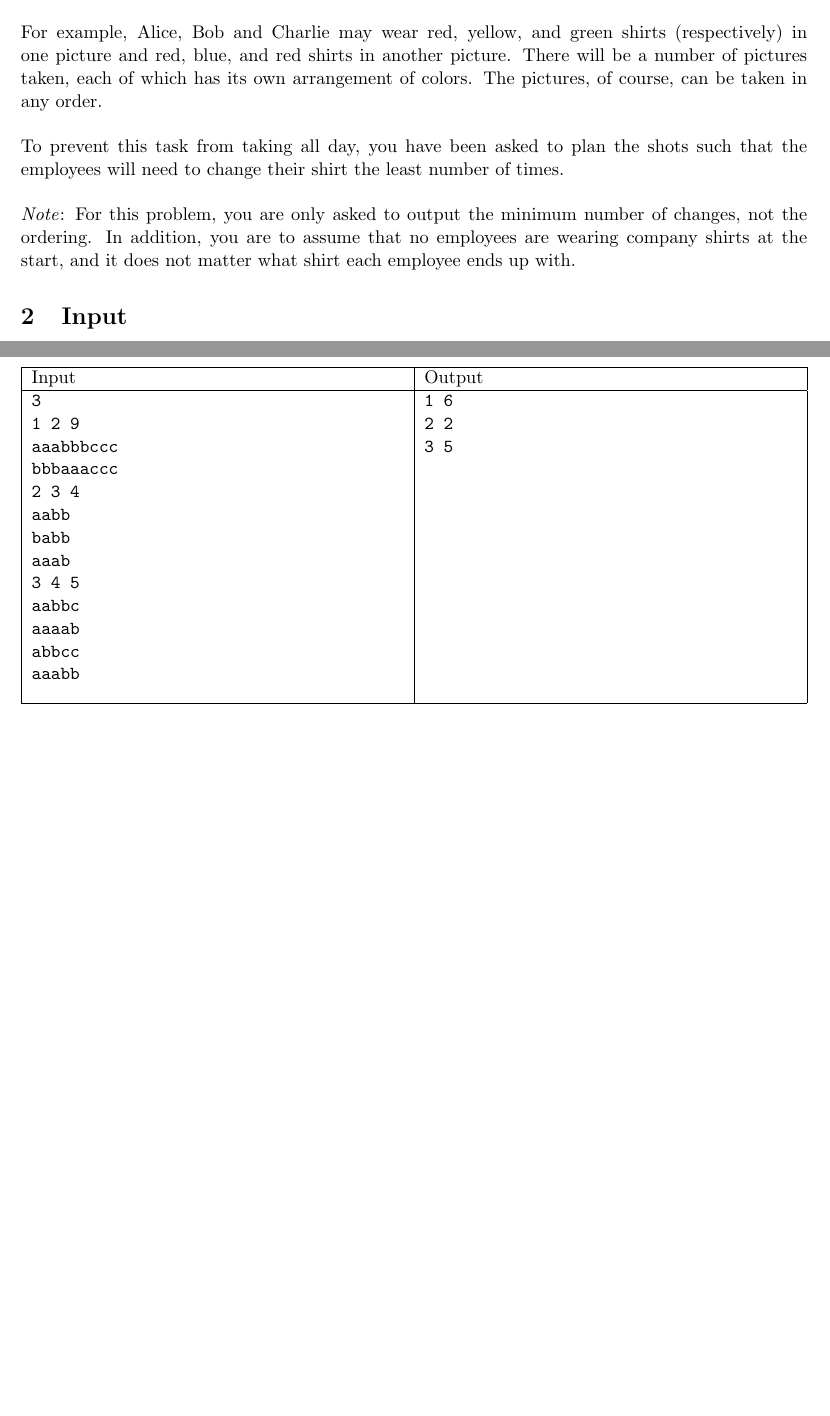
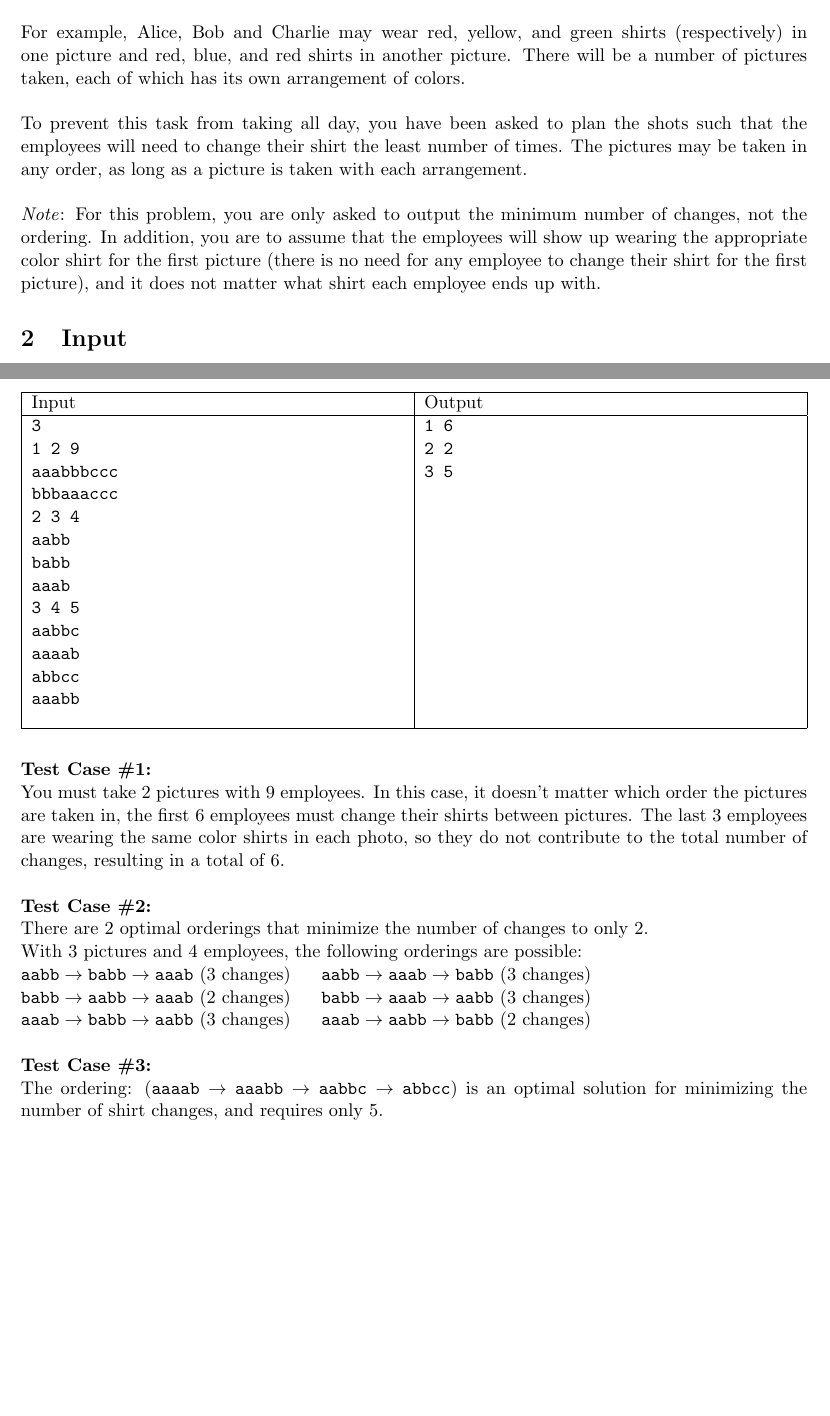
Before and after one commit to soupytwist/upepc-2014, a LaTeX document (pictures/pictures.tex): two parts of pages 1 and 2 of 2, joined at a grey line, cut so that both start at the same text, the shorter picture padded with empty space. Compiled offline with pdfLaTeX.

Commit message:
Update for picture day description

```diff
--- a/pictures/pictures.tex
+++ b/pictures/pictures.tex
@@ -22,14 +22,16 @@ may be asked to wear different color company shirts in each shots.
 For example, Alice, Bob and Charlie may wear red, yellow, and green shirts
 (respectively) in one picture and red, blue, and red shirts in another picture.
 There will be a number of pictures taken, each of which has its own arrangement
-of colors. The pictures, of course, can be taken in any order.
+of colors.
 \\\\
 To prevent this task from taking all day, you have been asked to plan the shots
 such that the employees will need to change their shirt the least number of times.
+The pictures may be taken in any order, as long as a picture is taken with each arrangement.
 \\\\
 \emph{Note}: For this problem, you are only asked to output the minimum number of changes,
-not the ordering. In addition, you are to assume that no employees are wearing company
-shirts at the start, and it does not matter what shirt each employee ends up with.
+not the ordering. In addition, you are to assume that the employees will show up wearing
+the appropriate color shirt for the first picture (there is no need for any employee to change
+their shirt for the first picture), and it does not matter what shirt each employee ends up with.
 
 \section{Input}
 The first line of input contains a single integer $\boldsymbol{P}$, $(\boldsymbol{1} \le \boldsymbol{P} \le \boldsymbol{100})$, which is the number of data sets that follow. Each
@@ -76,4 +78,48 @@ the photos.
 			}}\\
 	\hline
 \end{tabularx}
+\\\\\\
+\textbf{Test Case \#1:}\\
+You must take 2 pictures with 9 employees. In this case, it doesn't matter which order the
+pictures are taken in, the first 6 employees must change their shirts between pictures. The
+last 3 employees are wearing the same color shirts in each photo, so they do not contribute
+to the total number of changes, resulting in a total of 6.
+\\\\
+\textbf{Test Case \#2:}\\
+There are 2 optimal orderings that minimize the number of changes to only 2.\\
+With 3 pictures and 4 employees, the following orderings are possible:\\
+$\texttt{aabb} \rightarrow \texttt{babb} \rightarrow \texttt{aaab}$ (3 changes)\ \ \ \ \
+$\texttt{aabb} \rightarrow \texttt{aaab} \rightarrow \texttt{babb}$ (3 changes)\\
+$\texttt{babb} \rightarrow \texttt{aabb} \rightarrow \texttt{aaab}$ (2 changes)\ \ \ \ \
+$\texttt{babb} \rightarrow \texttt{aaab} \rightarrow \texttt{aabb}$ (3 changes)\\
+$\texttt{aaab} \rightarrow \texttt{babb} \rightarrow \texttt{aabb}$ (3 changes)\ \ \ \ \
+$\texttt{aaab} \rightarrow \texttt{aabb} \rightarrow \texttt{babb}$ (2 changes)
+\\\\
+\textbf{Test Case \#3:}\\
+The ordering:
+($\texttt{aaaab} \rightarrow \texttt{aaabb} \rightarrow \texttt{aabbc} \rightarrow \texttt{abbcc}$)
+is an optimal solution for minimizing the number of shirt changes, and requires only 5.
+
+
+
+
+
+
+
+
+
+
+
+
+
+
+
+
+
+
+
+
+
+
+
 \end{document}
```
Also changed, not shown: 1 other file.
